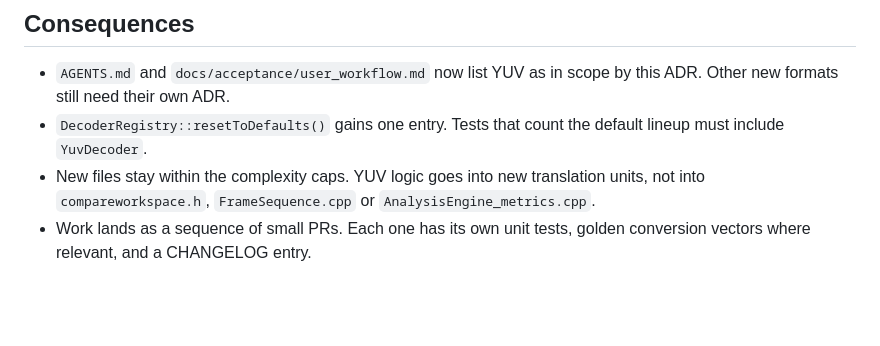
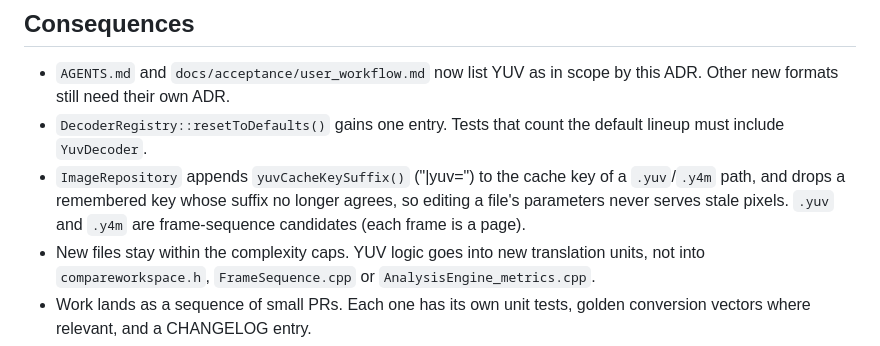
Before and after one commit to lgxgizh/mviewer, a Markdown page: docs/adr/032-yuv-raw-source-decoder.md, the part around the change. Rendered like a GitHub page; blank space fills up the shorter version.

Commit message:
docs(adr): record YUV cache identity in ADR 032 (B5)

```diff
--- a/docs/adr/032-yuv-raw-source-decoder.md
+++ b/docs/adr/032-yuv-raw-source-decoder.md
@@ -107,6 +107,10 @@ sizes), 64-bit frame sizes stored in `int`, and a y4m parser that ignores
   by this ADR. Other new formats still need their own ADR.
 - `DecoderRegistry::resetToDefaults()` gains one entry. Tests that count the
   default lineup must include `YuvDecoder`.
+- `ImageRepository` appends `yuvCacheKeySuffix()` ("|yuv=<params>") to the
+  cache key of a `.yuv`/`.y4m` path, and drops a remembered key whose suffix no
+  longer agrees, so editing a file's parameters never serves stale pixels.
+  `.yuv` and `.y4m` are frame-sequence candidates (each frame is a page).
 - New files stay within the complexity caps. YUV logic goes into new
   translation units, not into `compareworkspace.h`, `FrameSequence.cpp` or
   `AnalysisEngine_metrics.cpp`.
```
